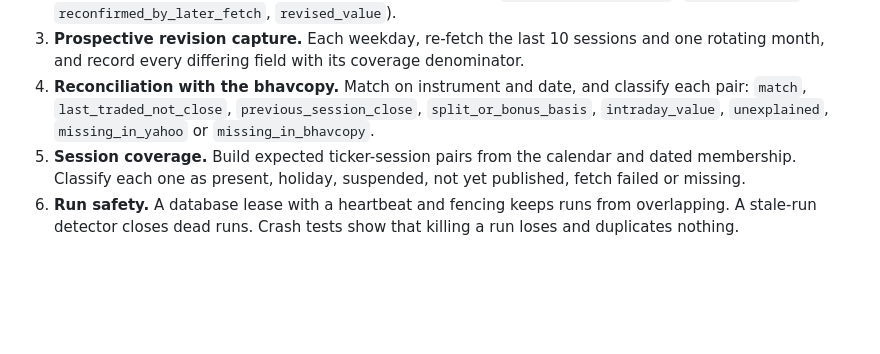
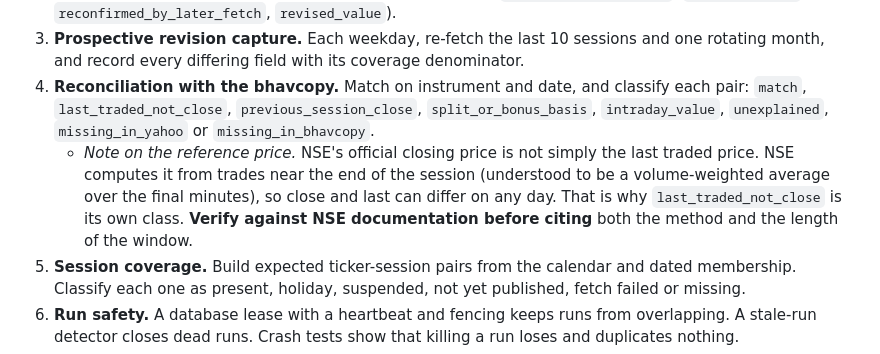
Before and after one commit to Bhavex/market-intelligence-pg, a Markdown page: docs/paper/outline.md, the part around the change. GitHub-like rendering; blank space fills up the shorter version.

Commit message:
Note in the paper outline how NSE's official close differs from the last traded price
Marked 'verify against NSE documentation before citing'.

Co-Authored-By: Claude Opus 5.5 <noreply@anthropic.com>
Claude-Session: https://claude.ai/code/session_01AfbcLMm2iKQF6ueWUYeHMX

```diff
--- a/docs/paper/outline.md
+++ b/docs/paper/outline.md
@@ -84,6 +84,10 @@ Items to report:
 4. **Reconciliation with the bhavcopy.** Match on instrument and date, and classify each pair: `match`,
    `last_traded_not_close`, `previous_session_close`, `split_or_bonus_basis`, `intraday_value`, `unexplained`,
    `missing_in_yahoo` or `missing_in_bhavcopy`.
+   - *Note on the reference price.* NSE's official closing price is not simply the last traded price. NSE computes
+     it from trades near the end of the session (understood to be a volume-weighted average over the final minutes), so
+     close and last can differ on any day. That is why `last_traded_not_close` is its own class.
+     **Verify against NSE documentation before citing** both the method and the length of the window.
 5. **Session coverage.** Build expected ticker-session pairs from the calendar and dated membership. Classify each one
    as present, holiday, suspended, not yet published, fetch failed or missing.
 6. **Run safety.** A database lease with a heartbeat and fencing keeps runs from overlapping. A stale-run detector
```
